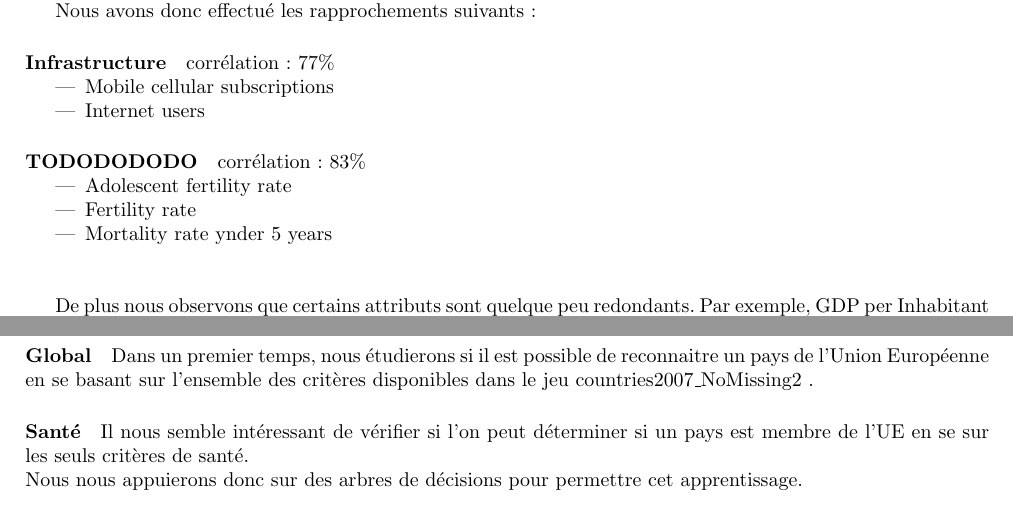
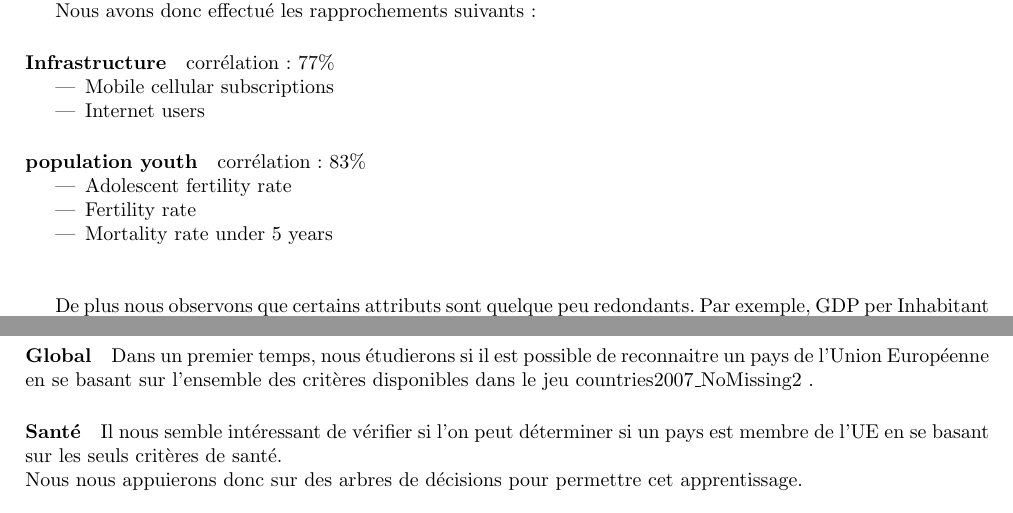
Before and after one commit to Gruck/DataMiningGruckZaza, a LaTeX document (RapportDataMining.tex, which reads Validation_Modele.tex, projections.tex): two parts of pages 4 and 13 of 14, joined at a grey line, cut so that both start at the same text. Compiled offline with pdfLaTeX.

Commit message:
C'est la fin

```diff
--- a/Validation_Modele.tex
+++ b/Validation_Modele.tex
@@ -9,7 +9,7 @@ Nous nous attaquerons donc en priorité à l'union européenne et tacherons de v
 Dans un premier temps, nous étudierons si il est possible de reconnaitre un pays de l'Union Européenne en se basant sur l'ensemble des critères disponibles dans le jeu \jeuc .
 
 \paragraph{Santé}
-Il nous semble intéressant de vérifier si l'on peut déterminer si un pays est membre de l'UE en se sur les seuls critères de santé.\\
+Il nous semble intéressant de vérifier si l'on peut déterminer si un pays est membre de l'UE en se basant sur les seuls critères de santé.\\
 Nous nous appuierons donc sur des arbres de décisions pour permettre cet apprentissage.
 \begin{figure}[H]
 	\begin{center}
--- a/projections.tex
+++ b/projections.tex
@@ -24,11 +24,11 @@ Nous avons donc effectué les rapprochements suivants :
 			\item Mobile cellular subscriptions
 			\item Internet users
 		\end{itemize}
-\paragraph{TODODODODO} corrélation : 83\%
+\paragraph{population youth} corrélation : 83\%
 		\begin{itemize}
 			\item Adolescent fertility rate
 			\item Fertility rate
-			\item Mortality rate ynder 5 years
+			\item Mortality rate under 5 years
 		\end{itemize}
 \hfill\\
 
```
